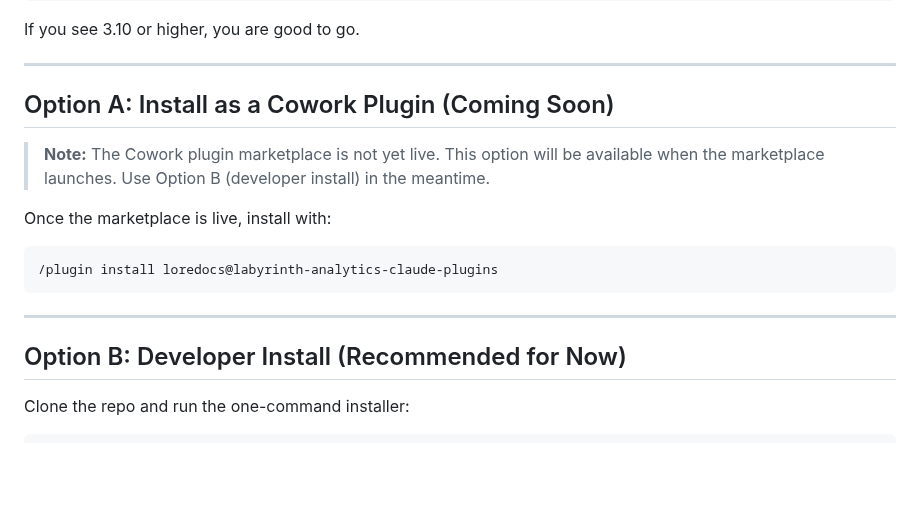
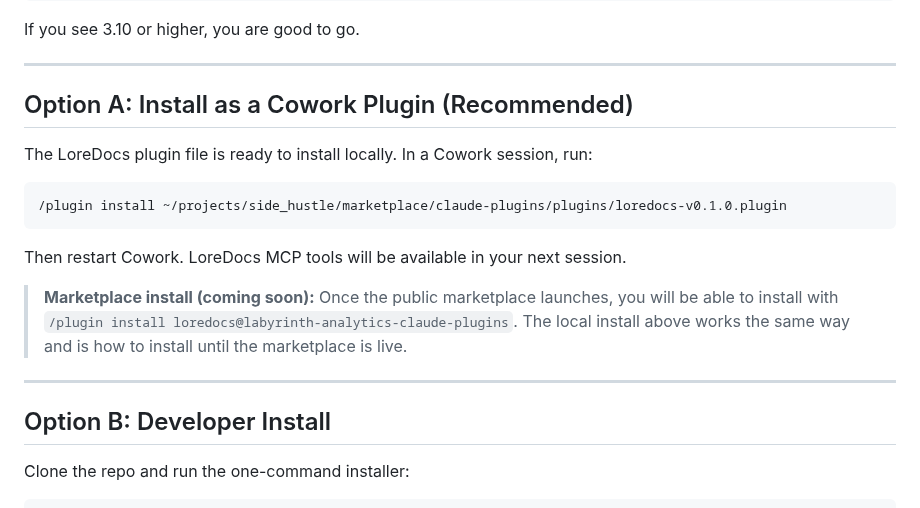
Before and after one commit to labyrinth-analytics/loredocs, a Markdown page: INSTALL.md, the part around the change. GitHub-like rendering; blank space fills up the shorter version.

Commit message:
docs: INSTALL.md Option A -- local plugin install available now, marketplace coming soon

````diff
--- a/INSTALL.md
+++ b/INSTALL.md
@@ -19,19 +19,23 @@ If you see 3.10 or higher, you are good to go.
 
 ---
 
-## Option A: Install as a Cowork Plugin (Coming Soon)
+## Option A: Install as a Cowork Plugin (Recommended)
 
-> **Note:** The Cowork plugin marketplace is not yet live. This option will be available when the marketplace launches. Use Option B (developer install) in the meantime.
-
-Once the marketplace is live, install with:
+The LoreDocs plugin file is ready to install locally. In a Cowork session, run:
 
 ```
-/plugin install loredocs@labyrinth-analytics-claude-plugins
+/plugin install ~/projects/side_hustle/marketplace/claude-plugins/plugins/loredocs-v0.1.0.plugin
 ```
+
+Then restart Cowork. LoreDocs MCP tools will be available in your next session.
+
+> **Marketplace install (coming soon):** Once the public marketplace launches, you will
+> be able to install with `/plugin install loredocs@labyrinth-analytics-claude-plugins`.
+> The local install above works the same way and is how to install until the marketplace is live.
 
 ---
 
-## Option B: Developer Install (Recommended for Now)
+## Option B: Developer Install
 
 Clone the repo and run the one-command installer:
 
````
